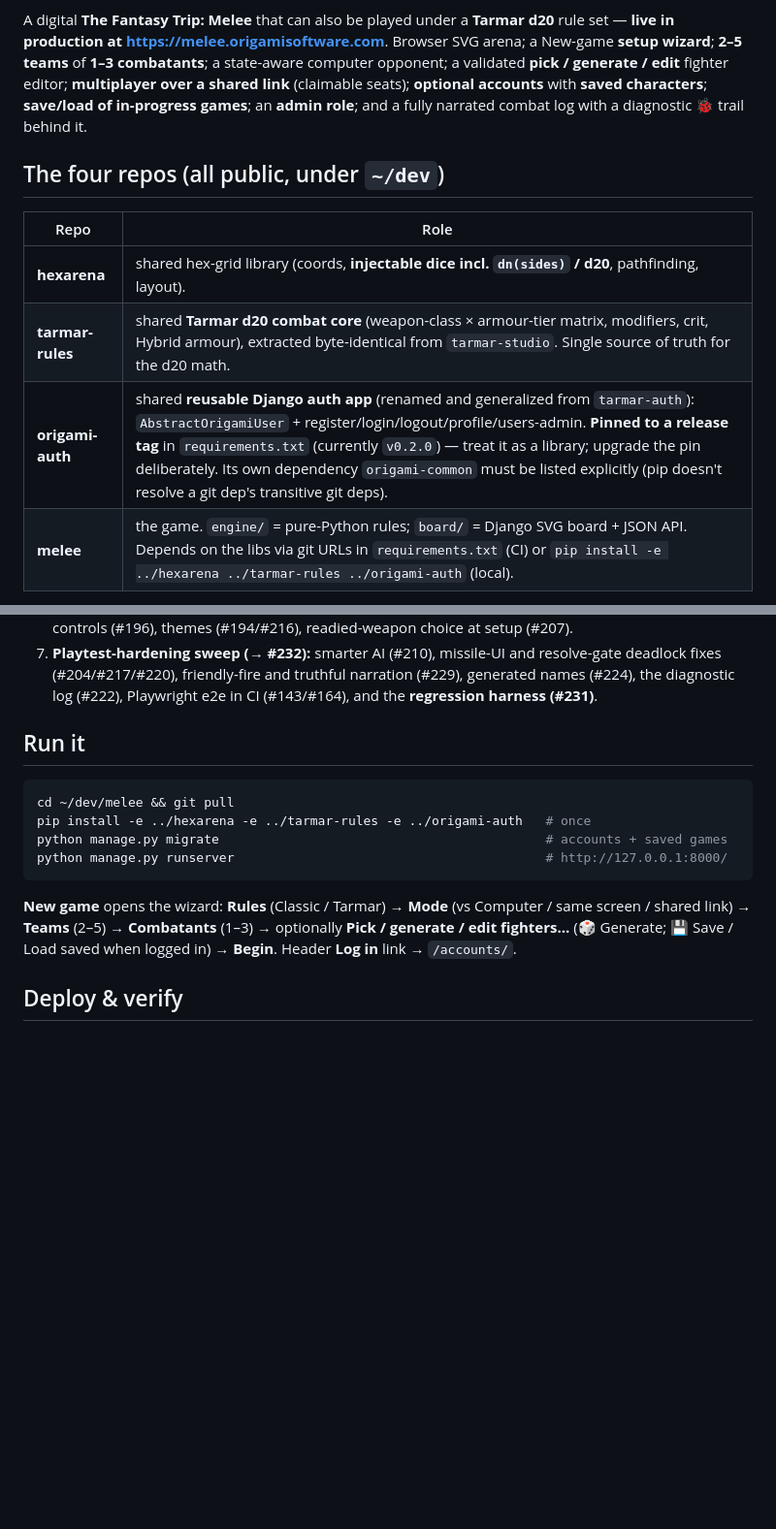
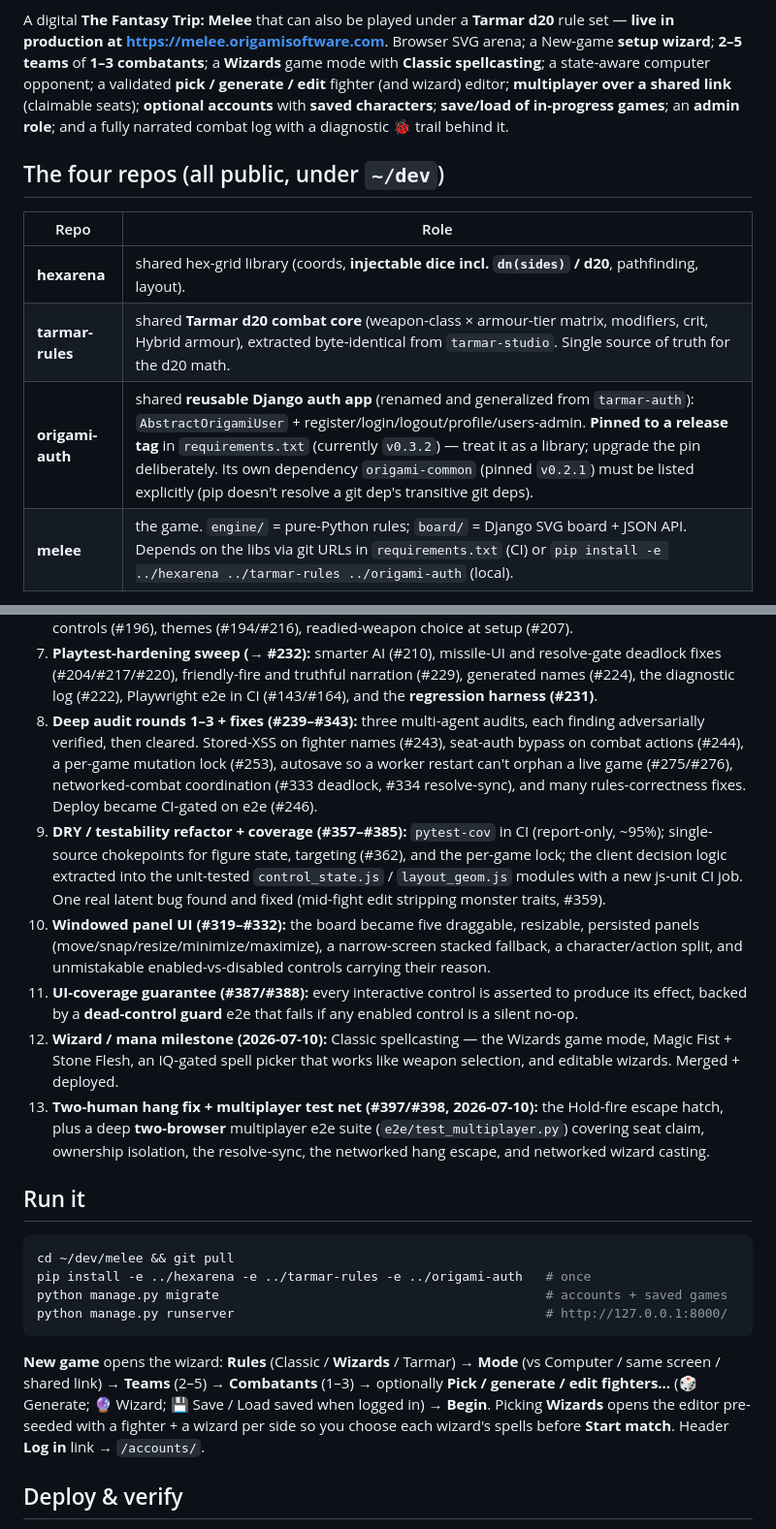
Before and after one commit to smarks/melee, a Markdown page: docs/STATUS.md, 2 parts joined by grey strips. Shown at 97% size. Rendered like a GitHub page; blank space fills up the shorter version.

````diff
--- a/docs/STATUS.md
+++ b/docs/STATUS.md
@@ -5,8 +5,9 @@ _Last updated: 2026-07-03._
 A digital **The Fantasy Trip: Melee** that can also be played under a **Tarmar
 d20** rule set — **live in production at <https://melee.origamisoftware.com>**.
 Browser SVG arena; a New-game **setup wizard**; **2–5 teams** of **1–3
-combatants**; a state-aware computer opponent; a validated **pick / generate /
-edit** fighter editor; **multiplayer over a shared link** (claimable seats);
+combatants**; a **Wizards** game mode with **Classic spellcasting**; a
+state-aware computer opponent; a validated **pick / generate / edit** fighter
+(and wizard) editor; **multiplayer over a shared link** (claimable seats);
 **optional accounts** with **saved characters**; **save/load of in-progress
 games**; an **admin role**; and a fully narrated combat log with a diagnostic
 🐞 trail behind it.
@@ -17,7 +18,7 @@ games**; an **admin role**; and a fully narrated combat log with a diagnostic
 |---|---|
 | **hexarena** | shared hex-grid library (coords, **injectable dice incl. `dn(sides)` / d20**, pathfinding, layout). |
 | **tarmar-rules** | shared **Tarmar d20 combat core** (weapon-class × armour-tier matrix, modifiers, crit, Hybrid armour), extracted byte-identical from `tarmar-studio`. Single source of truth for the d20 math. |
-| **origami-auth** | shared **reusable Django auth app** (renamed and generalized from `tarmar-auth`): `AbstractOrigamiUser` + register/login/logout/profile/users-admin. **Pinned to a release tag** in `requirements.txt` (currently `v0.2.0`) — treat it as a library; upgrade the pin deliberately. Its own dependency `origami-common` must be listed explicitly (pip doesn't resolve a git dep's transitive git deps). |
+| **origami-auth** | shared **reusable Django auth app** (renamed and generalized from `tarmar-auth`): `AbstractOrigamiUser` + register/login/logout/profile/users-admin. **Pinned to a release tag** in `requirements.txt` (currently `v0.3.2`) — treat it as a library; upgrade the pin deliberately. Its own dependency `origami-common` (pinned `v0.2.1`) must be listed explicitly (pip doesn't resolve a git dep's transitive git deps). |
 | **melee** | the game. `engine/` = pure-Python rules; `board/` = Django SVG board + JSON API. Depends on the libs via git URLs in `requirements.txt` (CI) or `pip install -e ../hexarena ../tarmar-rules ../origami-auth` (local). |
 
 > Sibling project: **`~/Documents/dev/tarmar-studio`** — the Django "second
@@ -93,6 +112,32 @@ for the full record.
    resolve-gate deadlock fixes (#204/#217/#220), friendly-fire and truthful
    narration (#229), generated names (#224), the diagnostic log (#222),
    Playwright e2e in CI (#143/#164), and the **regression harness (#231)**.
+8. **Deep audit rounds 1–3 + fixes (#239–#343):** three multi-agent audits,
+   each finding adversarially verified, then cleared. Stored-XSS on fighter names
+   (#243), seat-auth bypass on combat actions (#244), a per-game mutation lock
+   (#253), autosave so a worker restart can't orphan a live game (#275/#276),
+   networked-combat coordination (#333 deadlock, #334 resolve-sync), and many
+   rules-correctness fixes. Deploy became CI-gated on e2e (#246).
+9. **DRY / testability refactor + coverage (#357–#385):** `pytest-cov` in CI
+   (report-only, ~95%); single-source chokepoints for figure state, targeting
+   (#362), and the per-game lock; the client decision logic extracted into the
+   unit-tested `control_state.js` / `layout_geom.js` modules with a new js-unit CI
+   job. One real latent bug found and fixed (mid-fight edit stripping monster
+   traits, #359).
+10. **Windowed panel UI (#319–#332):** the board became five draggable, resizable,
+    persisted panels (move/snap/resize/minimize/maximize), a narrow-screen stacked
+    fallback, a character/action split, and unmistakable enabled-vs-disabled
+    controls carrying their reason.
+11. **UI-coverage guarantee (#387/#388):** every interactive control is asserted to
+    produce its effect, backed by a **dead-control guard** e2e that fails if any
+    enabled control is a silent no-op.
+12. **Wizard / mana milestone (2026-07-10):** Classic spellcasting — the Wizards
+    game mode, Magic Fist + Stone Flesh, an IQ-gated spell picker that works like
+    weapon selection, and editable wizards. Merged + deployed.
+13. **Two-human hang fix + multiplayer test net (#397/#398, 2026-07-10):** the
+    Hold-fire escape hatch, plus a deep **two-browser** multiplayer e2e suite
+    (`e2e/test_multiplayer.py`) covering seat claim, ownership isolation, the
+    resolve-sync, the networked hang escape, and networked wizard casting.
 
 ## Run it
 
@@ -103,10 +148,13 @@ python manage.py migrate                                           # accounts +
 python manage.py runserver                                         # http://127.0.0.1:8000/
 ```
 
-**New game** opens the wizard: **Rules** (Classic / Tarmar) → **Mode** (vs
-Computer / same screen / shared link) → **Teams** (2–5) → **Combatants** (1–3)
-→ optionally **Pick / generate / edit fighters…** (🎲 Generate; 💾 Save / Load
-saved when logged in) → **Begin**. Header **Log in** link → `/accounts/`.
+**New game** opens the wizard: **Rules** (Classic / **Wizards** / Tarmar) →
+**Mode** (vs Computer / same screen / shared link) → **Teams** (2–5) →
+**Combatants** (1–3) → optionally **Pick / generate / edit fighters…** (🎲
+Generate; 🔮 Wizard; 💾 Save / Load saved when logged in) → **Begin**. Picking
+**Wizards** opens the editor pre-seeded with a fighter + a wizard per side so you
+choose each wizard's spells before **Start match**. Header **Log in** link →
+`/accounts/`.
 
 ## Deploy & verify
 
````
Also changed, not shown: other parts of docs/STATUS.md (+51 -22 lines).
